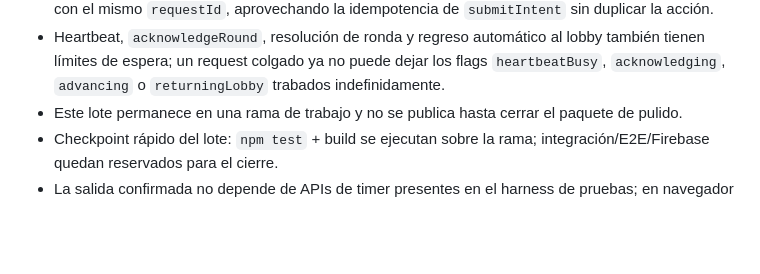
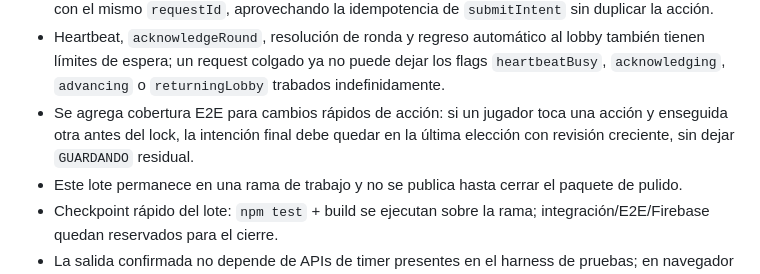
Before and after one commit to guerrasur/pelaobolao, a Markdown page: docs/STATUS.md, the part around the change. GitHub-like rendering; blank space fills up the shorter version.

Commit message:
Checkpoint rapid-choice and internal retry polish

```diff
--- a/docs/STATUS.md
+++ b/docs/STATUS.md
@@ -16,6 +16,7 @@
 - Si `navigator.onLine` sigue en `true` pero pasan más de 30 s sin confirmación real de Firestore, las acciones dejan de aceptarse hasta recuperar contacto; snapshots autoritativos de sala/partida/intención renuevan ese contacto.
 - Una escritura de jugada que queda colgada más de 3,2 s se trata como fallo transitorio y se reintenta con el mismo `requestId`, aprovechando la idempotencia de `submitIntent` sin duplicar la acción.
 - Heartbeat, `acknowledgeRound`, resolución de ronda y regreso automático al lobby también tienen límites de espera; un request colgado ya no puede dejar los flags `heartbeatBusy`, `acknowledging`, `advancing` o `returningLobby` trabados indefinidamente.
+- Se agrega cobertura E2E para cambios rápidos de acción: si un jugador toca una acción y enseguida otra antes del lock, la intención final debe quedar en la última elección con revisión creciente, sin dejar `GUARDANDO` residual.
 - Este lote permanece en una rama de trabajo y no se publica hasta cerrar el paquete de pulido.
 - Checkpoint rápido del lote: `npm test` + build se ejecutan sobre la rama; integración/E2E/Firebase quedan reservados para el cierre.
 - La salida confirmada no depende de APIs de timer presentes en el harness de pruebas; en navegador mantiene el desarme automático de 2,6 s.
```
